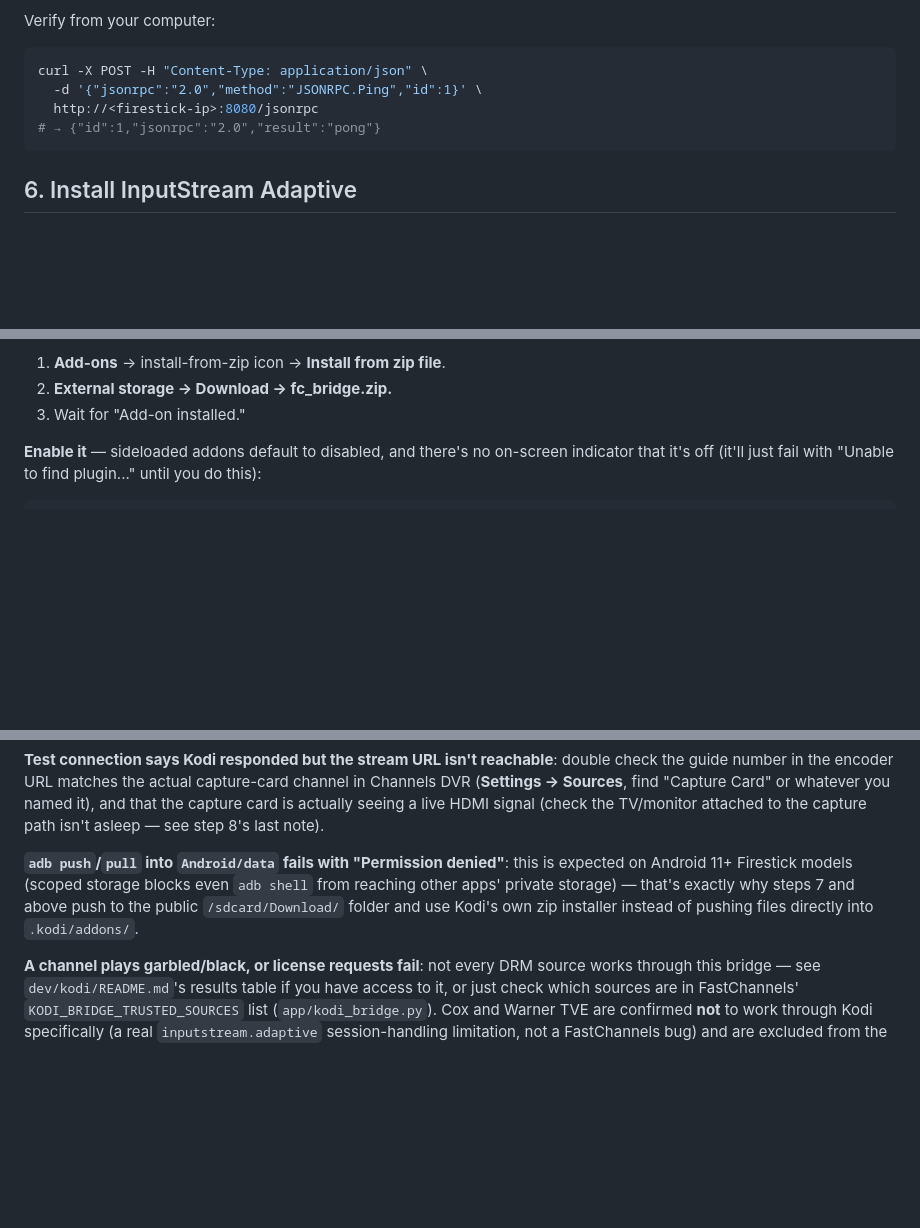
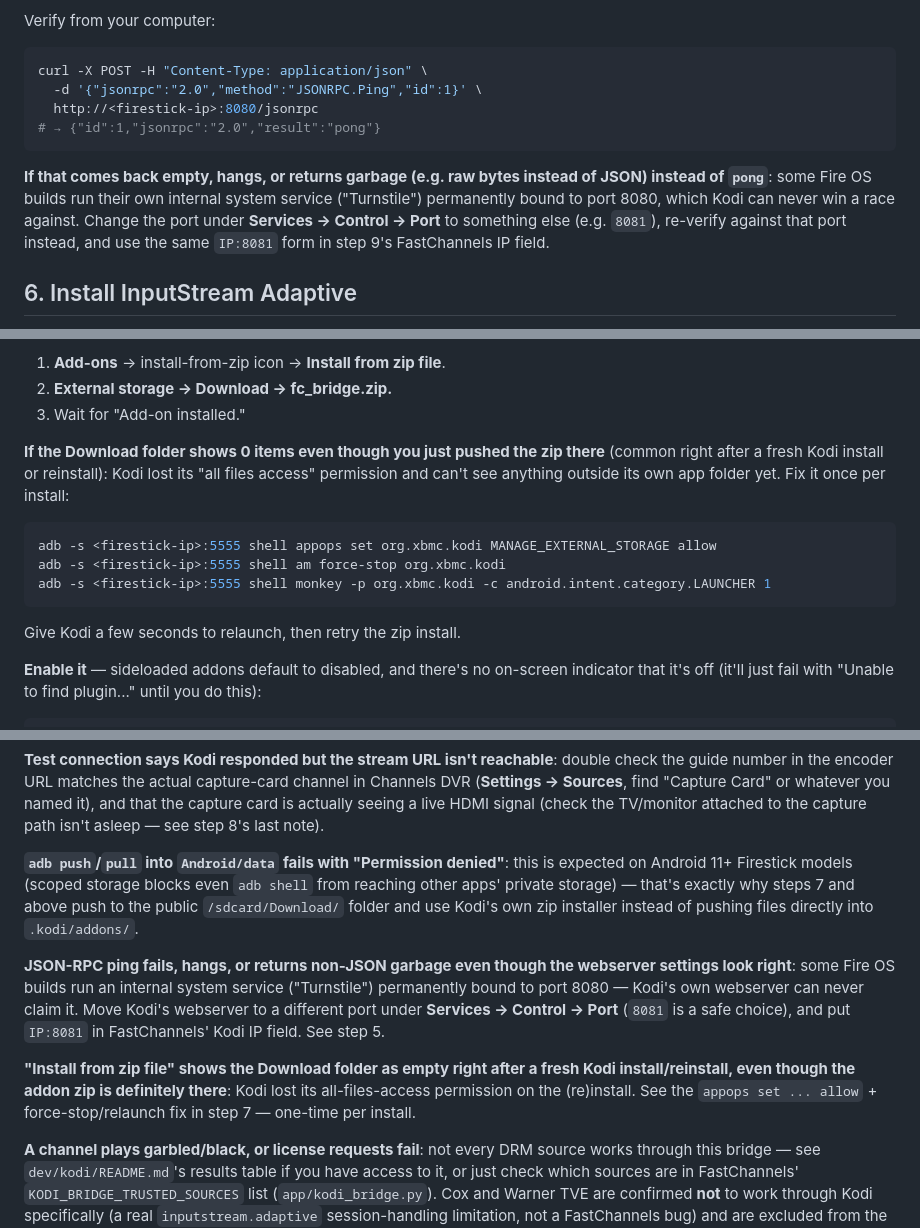
Before and after one commit to kineticman/FastChannels, a Markdown page: docs/kodi-bridge-setup.md, 3 parts joined by grey strips. Drawn GitHub-style; blank space fills up the shorter version.

Commit message:
Document Fire OS port-8080 conflict and post-reinstall storage-permission fix
Some Fire OS builds run an internal "Turnstile" service permanently bound
to 8080, blocking Kodi's own webserver — document moving it to 8081.
Also document the MANAGE_EXTERNAL_STORAGE app-op fix needed after a fresh
Kodi install/reinstall, when "Install from zip file" shows the Download
folder as empty despite the addon zip being there.

````diff
--- a/docs/kodi-bridge-setup.md
+++ b/docs/kodi-bridge-setup.md
@@ -136,6 +136,13 @@ curl -X POST -H "Content-Type: application/json" \
 # → {"id":1,"jsonrpc":"2.0","result":"pong"}
 ```
 
+**If that comes back empty, hangs, or returns garbage (e.g. raw bytes instead of
+JSON) instead of `pong`**: some Fire OS builds run their own internal system service
+("Turnstile") permanently bound to port 8080, which Kodi can never win a race against.
+Change the port under **Services → Control → Port** to something else (e.g. `8081`),
+re-verify against that port instead, and use the same `IP:8081` form in step 9's
+FastChannels IP field.
+
 ## 6. Install InputStream Adaptive
 
 This is Kodi's DRM/adaptive-streaming plugin — required for the Widevine sources
@@ -173,6 +180,19 @@ adb -s <firestick-ip>:5555 push fc_bridge.zip /sdcard/Download/fc_bridge.zip
 1. **Add-ons** → install-from-zip icon → **Install from zip file**.
 2. **External storage → Download → fc_bridge.zip.**
 3. Wait for "Add-on installed."
+
+**If the Download folder shows 0 items even though you just pushed the zip there**
+(common right after a fresh Kodi install or reinstall): Kodi lost its "all files
+access" permission and can't see anything outside its own app folder yet. Fix it once
+per install:
+
+```bash
+adb -s <firestick-ip>:5555 shell appops set org.xbmc.kodi MANAGE_EXTERNAL_STORAGE allow
+adb -s <firestick-ip>:5555 shell am force-stop org.xbmc.kodi
+adb -s <firestick-ip>:5555 shell monkey -p org.xbmc.kodi -c android.intent.category.LAUNCHER 1
+```
+
+Give Kodi a few seconds to relaunch, then retry the zip install.
 
 **Enable it** — sideloaded addons default to disabled, and there's no on-screen
 indicator that it's off (it'll just fail with "Unable to find plugin..." until you do
@@ -331,6 +353,17 @@ reaching other apps' private storage) — that's exactly why steps 7 and above p
 the public `/sdcard/Download/` folder and use Kodi's own zip installer instead of
 pushing files directly into `.kodi/addons/`.
 
+**JSON-RPC ping fails, hangs, or returns non-JSON garbage even though the webserver
+settings look right**: some Fire OS builds run an internal system service ("Turnstile")
+permanently bound to port 8080 — Kodi's own webserver can never claim it. Move Kodi's
+webserver to a different port under **Services → Control → Port** (`8081` is a safe
+choice), and put `IP:8081` in FastChannels' Kodi IP field. See step 5.
+
+**"Install from zip file" shows the Download folder as empty right after a fresh Kodi
+install/reinstall, even though the addon zip is definitely there**: Kodi lost its
+all-files-access permission on the (re)install. See the `appops set ... allow` +
+force-stop/relaunch fix in step 7 — one-time per install.
+
 **A channel plays garbled/black, or license requests fail**: not every DRM source
 works through this bridge — see `dev/kodi/README.md`'s results table if you have
 access to it, or just check which sources are in FastChannels'
````
Also changed, not shown: other parts of docs/kodi-bridge-setup.md (+3 -1 lines).
